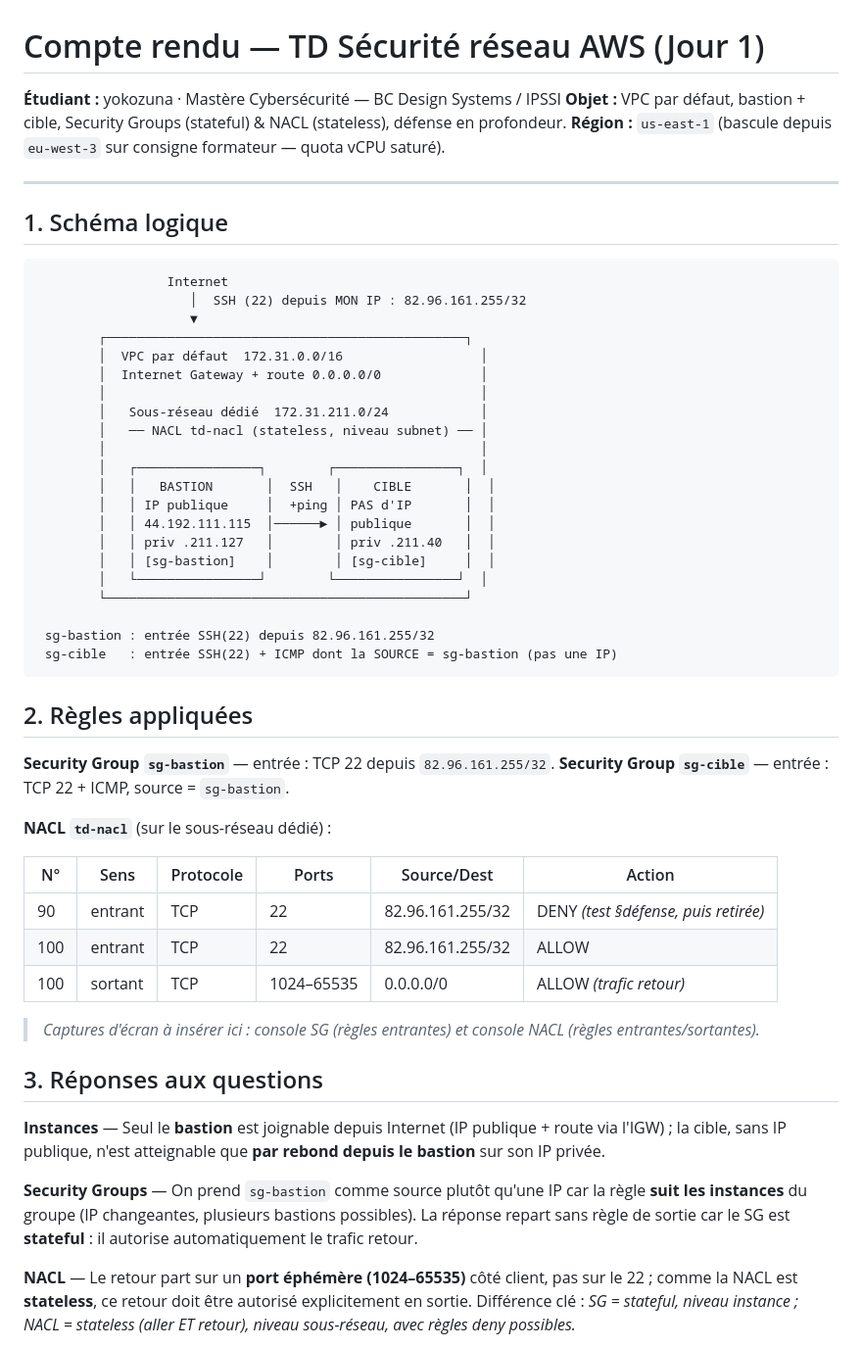
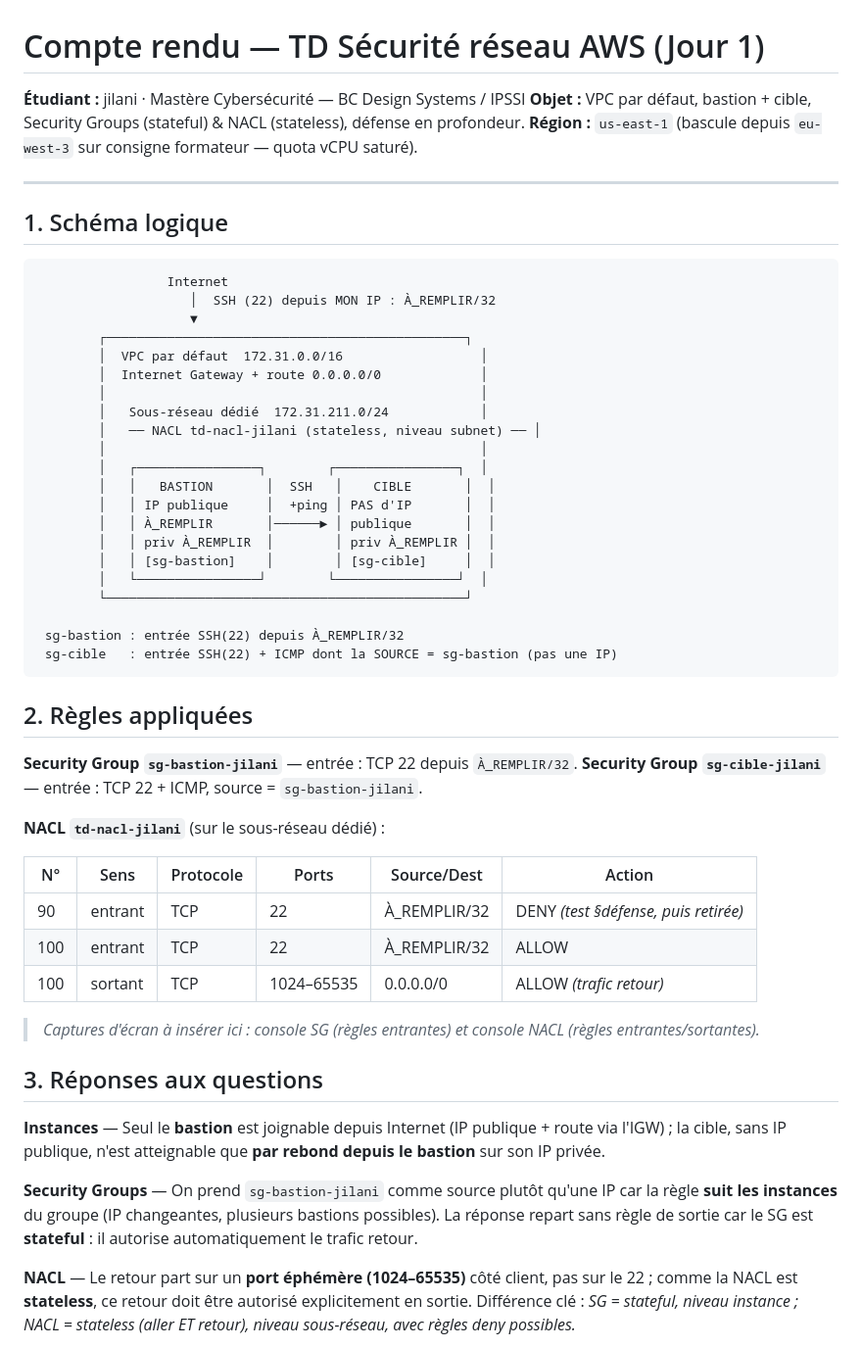
Before and after one commit to yokozuna47/aws-cli-v1, a Markdown page: td-reseau/COMPTE-RENDU-TD-reseau.md, the part around the change. Shown at 98% size. Rendered like a GitHub page.

````diff
--- a/td-reseau/COMPTE-RENDU-TD-reseau.md
+++ b/td-reseau/COMPTE-RENDU-TD-reseau.md
@@ -1,6 +1,6 @@
 # Compte rendu — TD Sécurité réseau AWS (Jour 1)
 
-**Étudiant :** yokozuna · Mastère Cybersécurité — BC Design Systems / IPSSI
+**Étudiant :** jilani · Mastère Cybersécurité — BC Design Systems / IPSSI
 **Objet :** VPC par défaut, bastion + cible, Security Groups (stateful) & NACL (stateless), défense en profondeur.
 **Région :** `us-east-1` (bascule depuis `eu-west-3` sur consigne formateur — quota vCPU saturé).
 
@@ -10,39 +10,39 @@
 
 ```
                  Internet
-                    │  SSH (22) depuis MON IP : 82.96.161.255/32
+                    │  SSH (22) depuis MON IP : À_REMPLIR/32
                     ▼
         ┌───────────────────────────────────────────────┐
         │  VPC par défaut  172.31.0.0/16                  │
         │  Internet Gateway + route 0.0.0.0/0             │
         │                                                 │
         │   Sous-réseau dédié  172.31.211.0/24            │
-        │   ── NACL td-nacl (stateless, niveau subnet) ── │
+        │   ── NACL td-nacl-jilani (stateless, niveau subnet) ── │
         │                                                 │
         │   ┌────────────────┐        ┌────────────────┐  │
         │   │   BASTION       │  SSH   │    CIBLE       │  │
         │   │ IP publique     │  +ping │ PAS d'IP       │  │
-        │   │ 44.192.111.115  │──────► │ publique       │  │
-        │   │ priv .211.127   │        │ priv .211.40   │  │
+        │   │ À_REMPLIR       │──────► │ publique       │  │
+        │   │ priv À_REMPLIR  │        │ priv À_REMPLIR │  │
         │   │ [sg-bastion]    │        │ [sg-cible]     │  │
         │   └────────────────┘        └────────────────┘  │
         └───────────────────────────────────────────────┘
 
- sg-bastion : entrée SSH(22) depuis 82.96.161.255/32
+ sg-bastion : entrée SSH(22) depuis À_REMPLIR/32
  sg-cible   : entrée SSH(22) + ICMP dont la SOURCE = sg-bastion (pas une IP)
 ```
 
 ## 2. Règles appliquées
 
-**Security Group `sg-bastion`** — entrée : TCP 22 depuis `82.96.161.255/32`.
-**Security Group `sg-cible`** — entrée : TCP 22 + ICMP, source = `sg-bastion`.
+**Security Group `sg-bastion-jilani`** — entrée : TCP 22 depuis `À_REMPLIR/32`.
+**Security Group `sg-cible-jilani`** — entrée : TCP 22 + ICMP, source = `sg-bastion-jilani`.
 
-**NACL `td-nacl`** (sur le sous-réseau dédié) :
+**NACL `td-nacl-jilani`** (sur le sous-réseau dédié) :
 
 | N°  | Sens    | Protocole | Ports        | Source/Dest        | Action |
 |-----|---------|-----------|--------------|--------------------|--------|
-| 90  | entrant | TCP       | 22           | 82.96.161.255/32   | DENY *(test §défense, puis retirée)* |
-| 100 | entrant | TCP       | 22           | 82.96.161.255/32   | ALLOW  |
+| 90  | entrant | TCP       | 22           | À_REMPLIR/32       | DENY *(test §défense, puis retirée)* |
+| 100 | entrant | TCP       | 22           | À_REMPLIR/32       | ALLOW  |
 | 100 | sortant | TCP       | 1024–65535   | 0.0.0.0/0          | ALLOW *(trafic retour)* |
 
 > _Captures d'écran à insérer ici : console SG (règles entrantes) et console NACL (règles entrantes/sortantes)._
@@ -51,7 +51,7 @@
 
 **Instances** — Seul le **bastion** est joignable depuis Internet (IP publique + route via l'IGW) ; la cible, sans IP publique, n'est atteignable que **par rebond depuis le bastion** sur son IP privée.
 
-**Security Groups** — On prend `sg-bastion` comme source plutôt qu'une IP car la règle **suit les instances** du groupe (IP changeantes, plusieurs bastions possibles). La réponse repart sans règle de sortie car le SG est **stateful** : il autorise automatiquement le trafic retour.
+**Security Groups** — On prend `sg-bastion-jilani` comme source plutôt qu'une IP car la règle **suit les instances** du groupe (IP changeantes, plusieurs bastions possibles). La réponse repart sans règle de sortie car le SG est **stateful** : il autorise automatiquement le trafic retour.
 
 **NACL** — Le retour part sur un **port éphémère (1024–65535)** côté client, pas sur le 22 ; comme la NACL est **stateless**, ce retour doit être autorisé explicitement en sortie. Différence clé : *SG = stateful, niveau instance ; NACL = stateless (aller ET retour), niveau sous-réseau, avec règles deny possibles.*
 
````
Also changed, not shown: td-reseau/README.md (+50 -59 lines).
